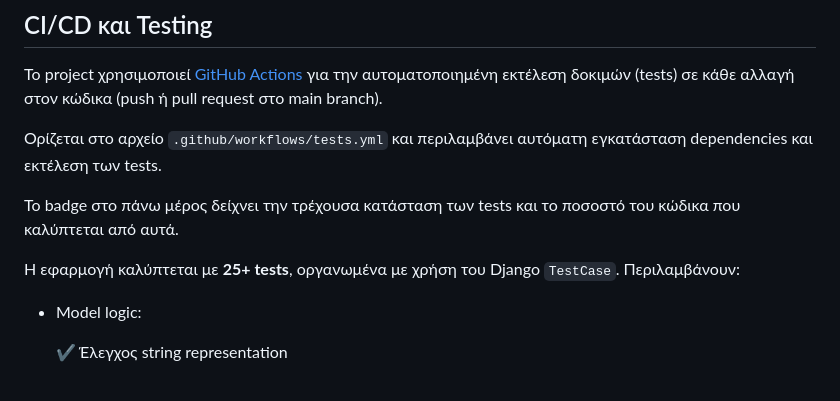
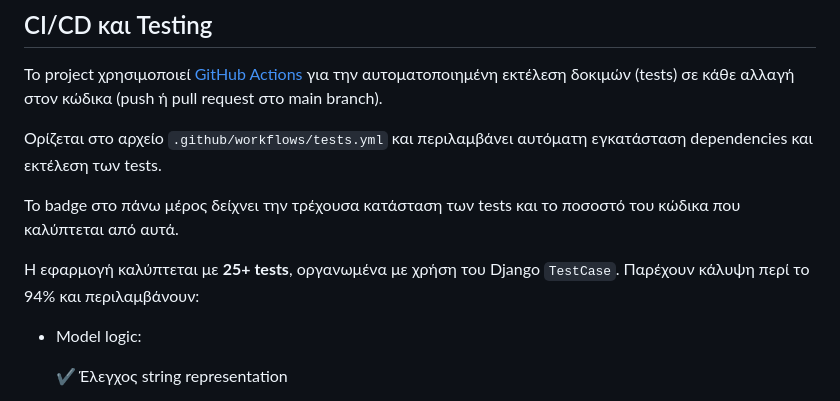
Before and after one commit to BlackBaron94/Todo-Django-App, a Markdown page: README.md, the part around the change. GitHub-like rendering.

Commit message:
Arrangement changes after test description addition

```diff
--- a/README.md
+++ b/README.md
@@ -86,7 +86,7 @@
 
 Το badge στο πάνω μέρος δείχνει την τρέχουσα κατάσταση των tests και το ποσοστό του κώδικα που καλύπτεται από αυτά.
 
-Η εφαρμογή καλύπτεται με **25+ tests**, οργανωμένα με χρήση του Django `TestCase`. Περιλαμβάνουν:
+Η εφαρμογή καλύπτεται με **25+ tests**, οργανωμένα με χρήση του Django `TestCase`. Παρέχουν κάλυψη περί το 94% και περιλαμβάνουν:
 - Model logic:
 
   ✔ Έλεγχος string representation
```
